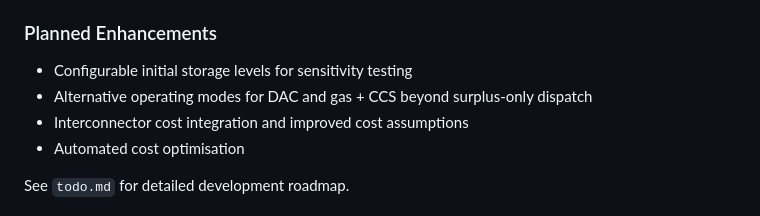
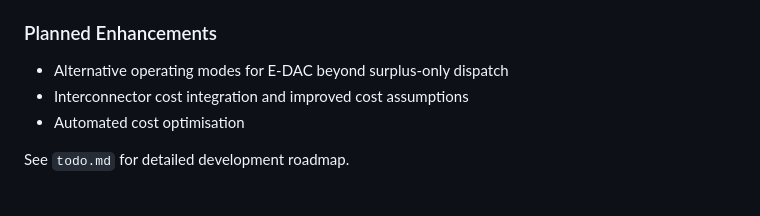
Before and after one commit to Yutong-Ren338/uk-energy-system-2050, a Markdown page: README.md, the part around the change. Drawn GitHub-style.

Commit message:
Fix duplicate entry in Planned Enhancements section
Removed duplicate mention of alternative operating modes for E-DAC.

```diff
--- a/README.md
+++ b/README.md
@@ -70,8 +70,7 @@ An example simulation run can be found below:
 - A new `PowerSystemNoH2` pathway for comparing non-hydrogen system designs.
 
 ### Planned Enhancements
-- Configurable initial storage levels for sensitivity testing
-- Alternative operating modes for DAC and gas + CCS beyond surplus-only dispatch
+- Alternative operating modes for E-DAC beyond surplus-only dispatch
 - Interconnector cost integration and improved cost assumptions
 - Automated cost optimisation
 
```
